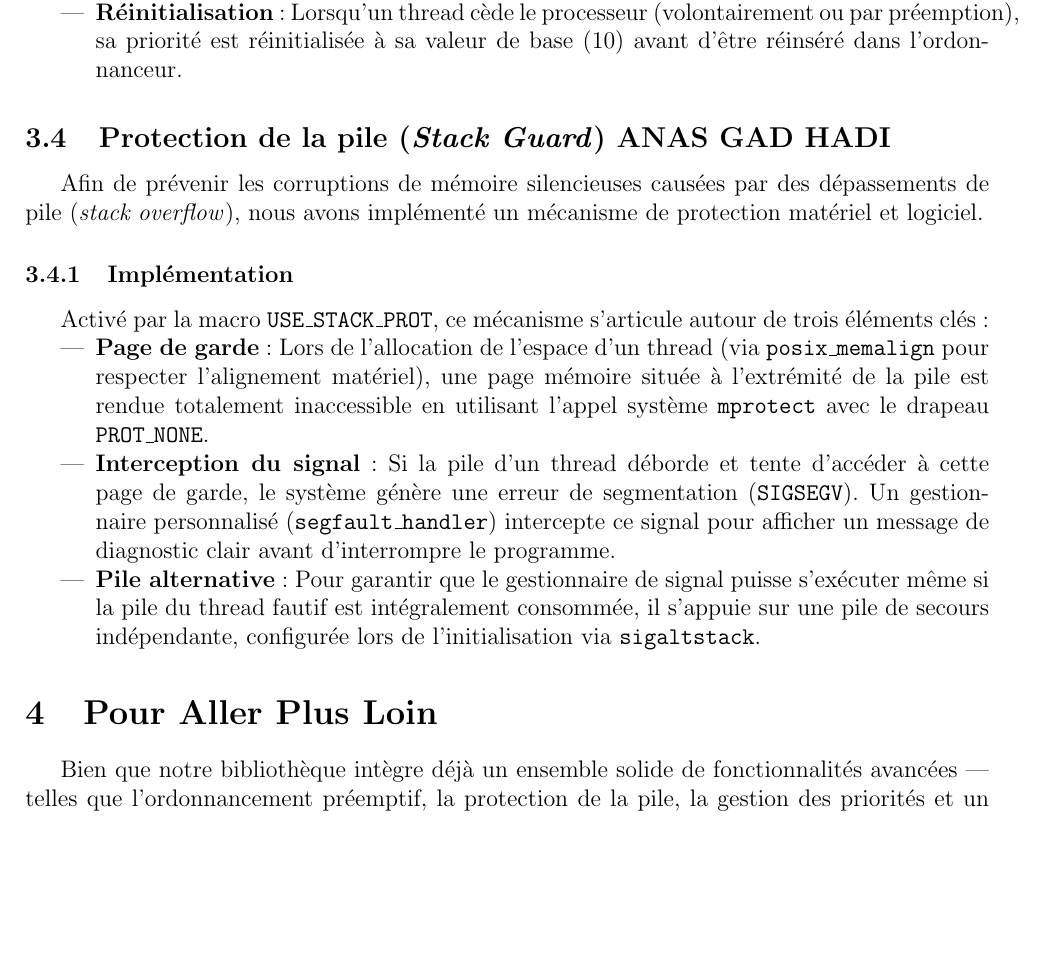
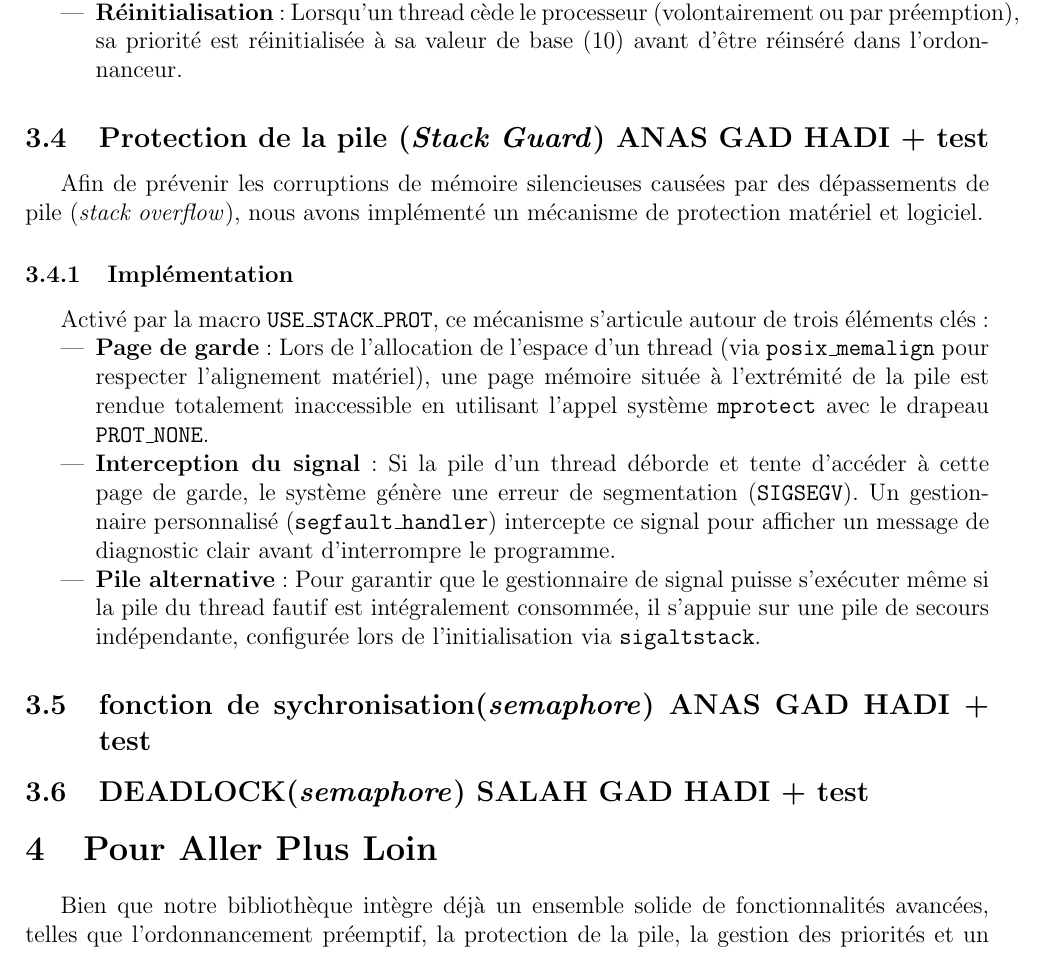
Before and after one commit to smabkhout/uthreads, a LaTeX document (rapport-final/rapport-final.tex, which reads rapport-final/chapters/obj_avances.tex, rapport-final/chapters/todos.tex): part of page 3 of 4, cut so that both start at the same text, the shorter picture padded with empty space. Compiled offline with pdfLaTeX.

Commit message:
rapport++

```diff
--- a/rapport-final/chapters/obj_avances.tex
+++ b/rapport-final/chapters/obj_avances.tex
@@ -70,7 +70,7 @@ Activé par la macro \texttt{USE\_PRIORITY}, ce système exploite le champ \text
 \end{itemize}
 
 
-\subsection{Protection de la pile (\textit{Stack Guard}) ANAS GAD HADI }
+\subsection{Protection de la pile (\textit{Stack Guard}) ANAS GAD HADI + test}
 
 Afin de prévenir les corruptions de mémoire silencieuses causées par des dépassements de pile (\textit{stack overflow}), nous avons implémenté un mécanisme de protection matériel et logiciel.
 
@@ -83,3 +83,7 @@ Activé par la macro \texttt{USE\_STACK\_PROT}, ce mécanisme s'articule autour
     \item \textbf{Interception du signal} : Si la pile d'un thread déborde et tente d'accéder à cette page de garde, le système génère une erreur de segmentation (\texttt{SIGSEGV}). Un gestionnaire personnalisé (\texttt{segfault\_handler}) intercepte ce signal pour afficher un message de diagnostic clair avant d'interrompre le programme.
     \item \textbf{Pile alternative} : Pour garantir que le gestionnaire de signal puisse s'exécuter même si la pile du thread fautif est intégralement consommée, il s'appuie sur une pile de secours indépendante, configurée lors de l'initialisation via \texttt{sigaltstack}.
 \end{itemize}
+
+\subsection{fonction de sychronisation(\textit{semaphore}) ANAS GAD HADI + test}
+
+\subsection{DEADLOCK(\textit{semaphore}) SALAH GAD HADI + test}
--- a/rapport-final/chapters/todos.tex
+++ b/rapport-final/chapters/todos.tex
@@ -1,10 +1,19 @@
 \section{Pour Aller Plus Loin}
-Bien que notre bibliothèque intègre déjà un ensemble solide de fonctionnalités avancées — telles que l'ordonnancement préemptif, la protection de la pile, la gestion des priorités et un mécanisme de signaux inter-threads —, elle offre encore de nombreuses perspectives d'évolution.
+Bien que notre bibliothèque intègre déjà un ensemble solide de fonctionnalités avancées,
+telles que l'ordonnancement préemptif, la protection de la pile,
+la gestion des priorités et un mécanisme de signaux inter-threads,
+elle offre encore de nombreuses perspectives d'évolution.
 Voici les ajouts envisageables :
 
 \subsection{Support multi-cœurs }
 
-Actuellement, tous nos threads utilisateur sont multiplexés sur un seul thread noyau, confinant l'exécution à un unique cœur physique. Le support multi-cœurs permettrait d'exécuter nos threads en parallèle grâce à\texttt{pthreads} internes. Cette évolution nécessiterait de protéger nos structures (comme \texttt{readyQueue}) à l'aide de verrous(\textit{spinlocks}), ce qui peut toutefois limiter les gains de performance en cas de forte contention. Il faudrait également y intégrer des fonctions pour fixer un thread sur un cœur donné, évitant ainsi les migrations coûteuses et optimisant le tout.
+Actuellement, tous nos threads utilisateur sont multiplexés sur un seul thread noyau,
+confinant l'exécution à un unique cœur physique.
+Le support multi-cœurs permettrait d'exécuter nos threads en parallèle grâce à\texttt{pthreads} internes.
+Cette évolution nécessiterait de protéger nos structures (comme \texttt{readyQueue})
+à l'aide de verrous(\textit{spinlocks}), ce qui peut toutefois limiter les gains de performance
+en cas de forte contention. Il faudrait également y intégrer des fonctions pour
+fixer un thread sur un cœur donné, évitant ainsi les migrations coûteuses et optimisant le tout.
 
 
 \subsection{Barrières de synchronisation}
```
Also changed, not shown: rapport-final/chapters/todos.tex (3 more changed lines).
